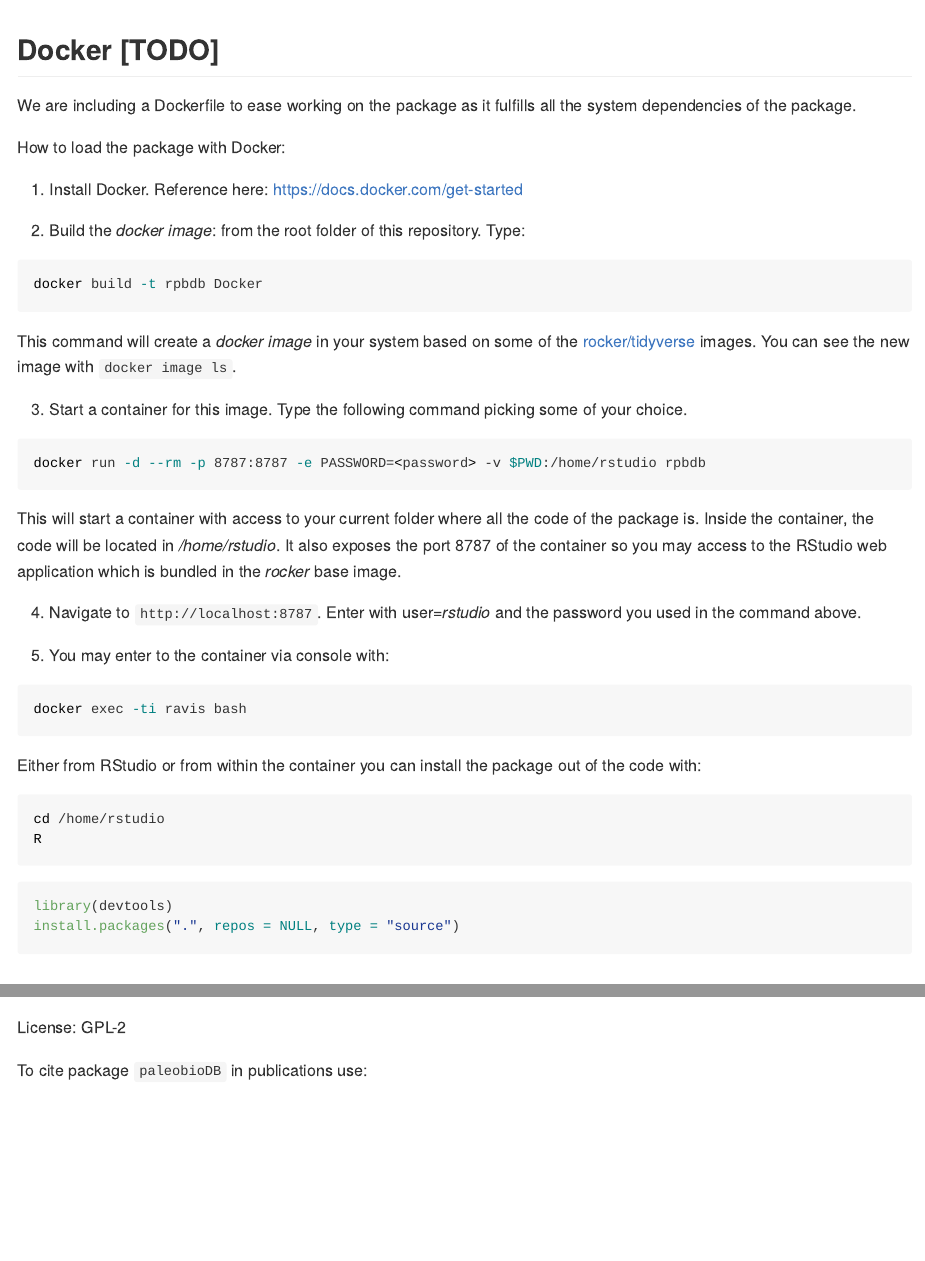
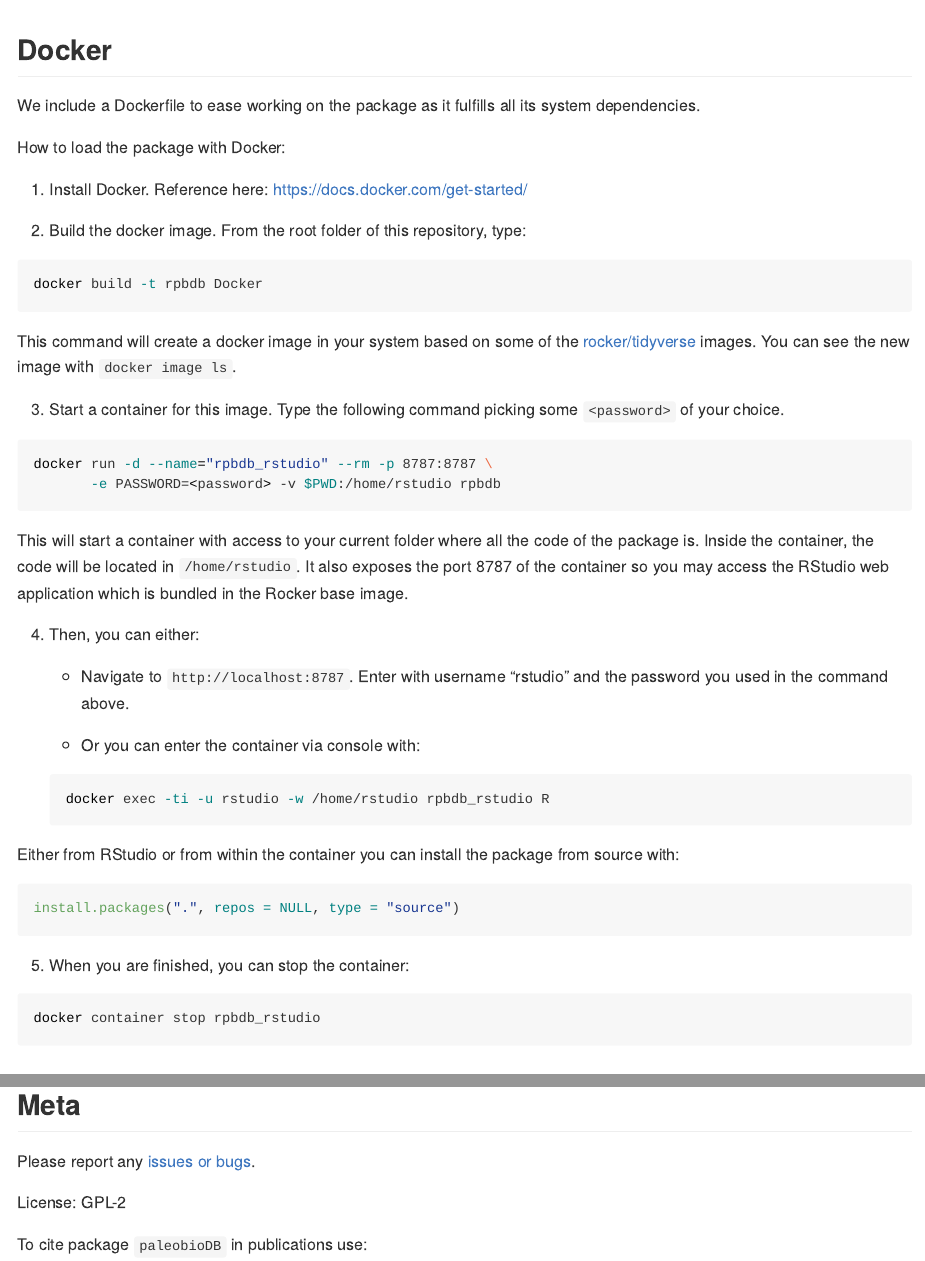
Before and after one commit to ropensci/paleobioDB, an R Markdown document (README.Rmd): the page in a window 1100 px wide, from 5470 px down, and a second part further down, joined at a grey line. The pictures show the output file README.md that the author committed with the source, drawn offline in the style of GitHub; badge pictures from the web are left out.

Commit message:
Some changes to Docker documentation

````diff
--- a/README.Rmd
+++ b/README.Rmd
@@ -172,59 +172,62 @@ resolution of the fossil records.
 pbdb_temporal_resolution(canidae)
 ```
 
-## Docker [TODO]
+## Docker
 
-We are including a Dockerfile to ease working on the package as it
-fulfills all the system dependencies of the package.
+We include a Dockerfile to ease working on the package as it fulfills
+all its system dependencies.
 
 How to load the package with Docker:
 
-1. Install Docker. Reference here: https://docs.docker.com/get-started
+1. Install Docker. Reference here: https://docs.docker.com/get-started/
 
-2. Build the *docker image*: from the root folder of this
-   repository. Type:
+2. Build the docker image. From the root folder of this
+   repository, type:
 
 ```bash
 docker build -t rpbdb Docker
 ```
 
-This command will create a *docker image* in your system based on some
+This command will create a docker image in your system based on some
 of the [rocker/tidyverse](https://hub.docker.com/r/rocker/tidyverse/)
-images.  You can see the new image with ```docker image ls```.
+images.  You can see the new image with `docker image ls`.
 
 3. Start a container for this image. Type the following command
-   picking some *<password>* of your choice.
+   picking some `<password>` of your choice.
 
 ```bash
-docker run -d --rm -p 8787:8787 -e PASSWORD=<password> -v $PWD:/home/rstudio rpbdb
+docker run -d --name="rpbdb_rstudio" --rm -p 8787:8787 \
+	   -e PASSWORD=<password> -v $PWD:/home/rstudio rpbdb
 ```
 
 This will start a container with access to your current folder where
 all the code of the package is.  Inside the container, the code will
-be located in */home/rstudio*. It also exposes the port 8787 of the
-container so you may access to the RStudio web application which is
-bundled in the *rocker* base image.
+be located in `/home/rstudio`. It also exposes the port 8787 of the
+container so you may access the RStudio web application which is
+bundled in the Rocker base image.
 
-4. Navigate to `http://localhost:8787`. Enter with user=*rstudio* and
-   the password you used in the command above.
+4. Then, you can either:
 
-5. You may enter to the container via console with:
+	- Navigate to `http://localhost:8787`. Enter with username
+	"rstudio" and the password you used in the command above.
+
+	- Or you can enter the container via console with:
+
+	```bash
+	docker exec -ti -u rstudio -w /home/rstudio rpbdb_rstudio R
+	```
+
+Either from RStudio or from within the container you can install the
+package from source with:
+
+```r
+install.packages(".", repos = NULL, type = "source")
+```
+
+5. When you are finished, you can stop the container:
 
 ```bash
-docker exec -ti ravis bash
-```
-
-Either from RStudio or from within the container you can install the
-package out of the code with:
-
-```bash
-cd /home/rstudio
-R
-```
-
-```r
-library(devtools)
-install.packages(".", repos = NULL, type = "source")
+docker container stop rpbdb_rstudio
 ```
 
 ## Meta
````
Also changed, not shown: README.md.
